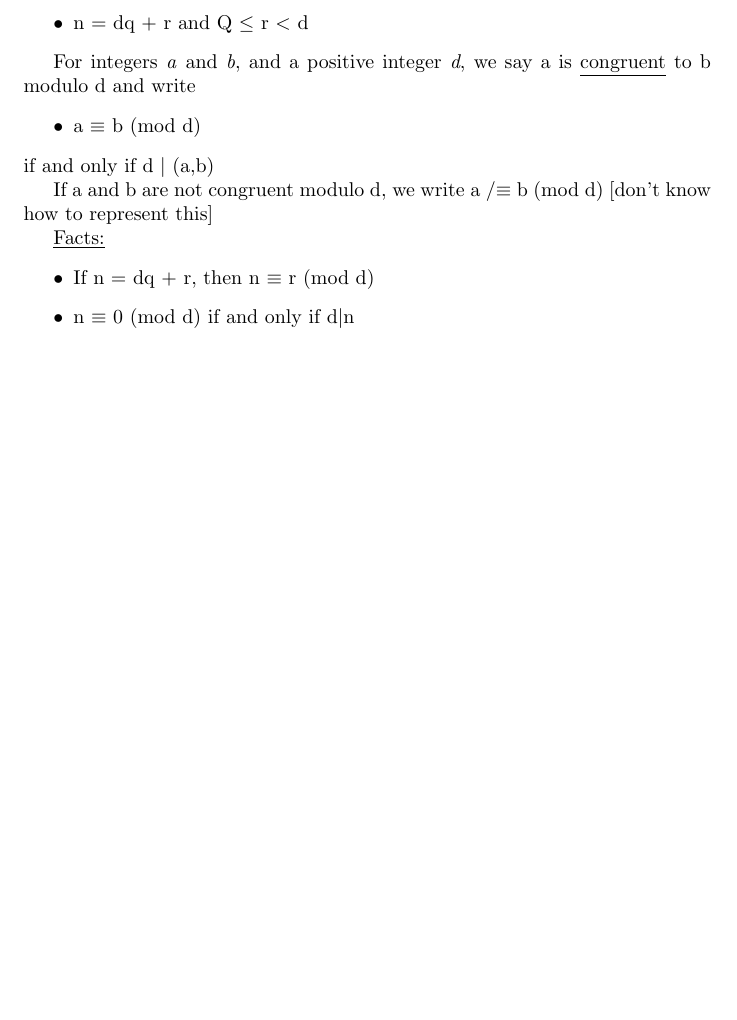
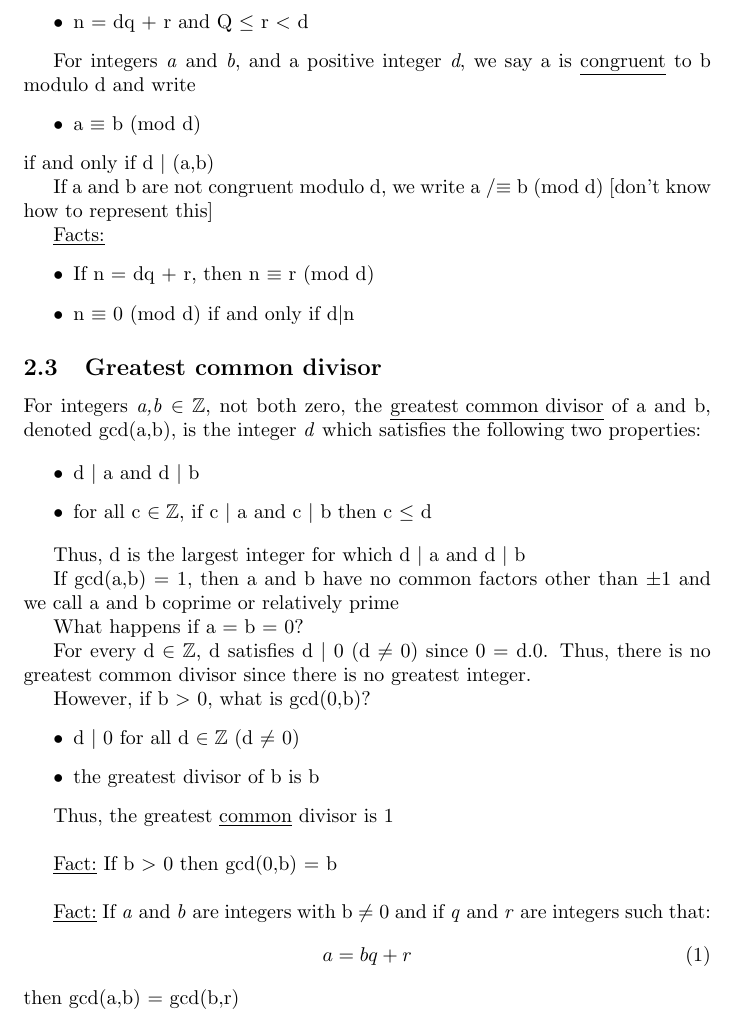
Before and after one commit to pmaher1/MATH1061-Notes, a LaTeX document (Lecture-Notes/math1061(2).tex): part of page 12 of 13 before the commit and part of page 12 of 14 after it, cut so that both start at the same text, the shorter picture padded with empty space. Compiled offline with pdfLaTeX.

Commit message:
Little bit of week 5

```diff
--- a/Lecture-Notes/math1061(2).tex
+++ b/Lecture-Notes/math1061(2).tex
@@ -523,6 +523,41 @@ If a and b are not congruent modulo d, we write a /$\equiv$ b (mod d)
 \item n $\equiv$ 0 (mod d) if and only if d$|$n
 \end{itemize}
 
+\subsection{Greatest common divisor}
+
+For integers \textit{a,b} $\in \mathbb{Z}$, not both zero, the \underline{greatest common divisor} of a and b, denoted gcd(a,b), is the
+integer \textit{d} which satisfies the following two properties:
+
+\begin{itemize}
+\item d $|$ a and d $|$ b
+\item for all c $\in \mathbb{Z}$, if c $|$ a and c $|$ b then c $\leq$ d
+\end{itemize}
+
+Thus, d is the largest integer for which d $|$ a and d $|$ b
+
+If gcd(a,b) = 1, then a and b have no common factors other than $\pm1$ and we call a and b coprime or relatively prime
+
+What happens if a = b = 0?
+
+For every d $\in \mathbb{Z}$, d satisfies d $|$ 0 (d $\neq$ 0) since 0 = d.0.
+Thus, there is no greatest common divisor since there is no greatest integer.
+
+However, if b $>$ 0, what is gcd(0,b)?
+\begin{itemize}
+\item d $|$ 0 for all d $\in \mathbb{Z}$ (d $\neq$ 0)
+\item the greatest divisor of b is b
+\end{itemize}
+
+Thus, the greatest \underline{common} divisor is 1 \\
+
+\underline{Fact:} If b $>$ 0 then gcd(0,b) = b \\
+
+\underline{Fact:} If \textit{a} and \textit{b} are integers with b $\neq$ 0 and if \textit{q} and \textit{r} are integers such that:
+\begin{align}
+a = bq + r
+\end{align}
+then gcd(a,b) = gcd(b,r)
+
 \section{Logical Equivalences}
 
 Given any statement variables '\textit{p}', '\textit{q}' and '\textit{r}', a tautology '\textbf{t}' and contradiction '\textbf{c}', the following
```
Also changed, not shown: Lecture-Notes/math1061(2).pdf.
